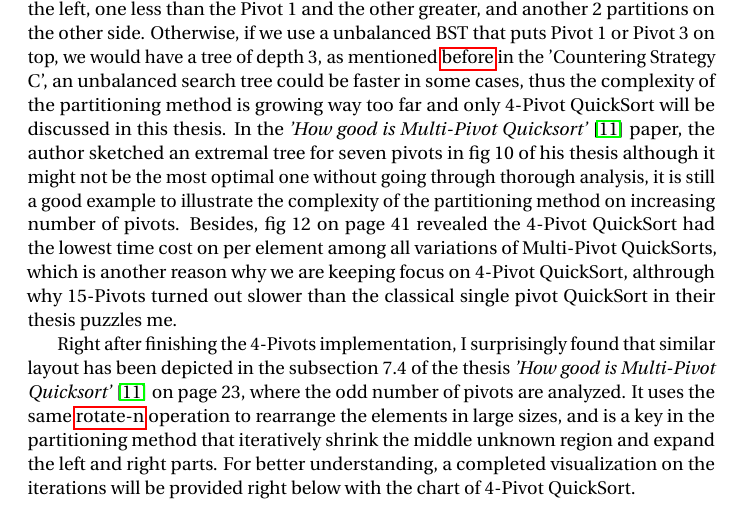
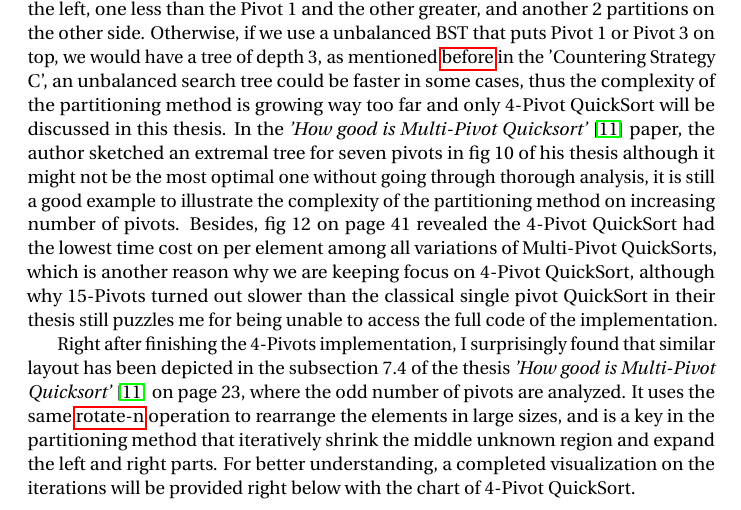
Before and after one commit to JackySu/Rusorts, a LaTeX document (FYPReport.tex): part of page 21 of 58, cut so that both start at the same text. Compiled offline with pdfLaTeX.

Commit message:
fix typo

```diff
--- a/FYPReport.tex
+++ b/FYPReport.tex
@@ -1070,7 +1070,7 @@ as mentioned \hyperlink{CmpToLargerPivot}{before} in the 'Countering Strategy C'
 thus the complexity of the partitioning method is growing way too far and only 4-Pivot QuickSort will be discussed in this thesis.
 In the \textit{'How good is Multi-Pivot Quicksort'} \cite{HowGoodIsMultiPivotQuicksort} paper, the author sketched an extremal tree for seven pivots in fig 10 of his thesis although it might not be the most optimal one without going through thorough analysis,
 it is still a good example to illustrate the complexity of the partitioning method on increasing number of pivots. Besides, fig 12 on page 41 revealed the 4-Pivot QuickSort had the lowest time cost on per element among all variations of Multi-Pivot QuickSorts, which is another reason why we are keeping focus on 4-Pivot QuickSort,
-althrough why 15-Pivots turned out slower than the classical single pivot QuickSort in their thesis puzzles me.
+although why 15-Pivots turned out slower than the classical single pivot QuickSort in their thesis still puzzles me for being unable to access the full code of the implementation.
 
 % TODO: talk about the similar layout that has been illustrated on page 23 of 'how good is multi-pivot quicksort' paper,
 % but it only analyzed the odd number pivots and the even number pivots need to be further discussed.
```
Also changed, not shown: FYPReport.pdf.
